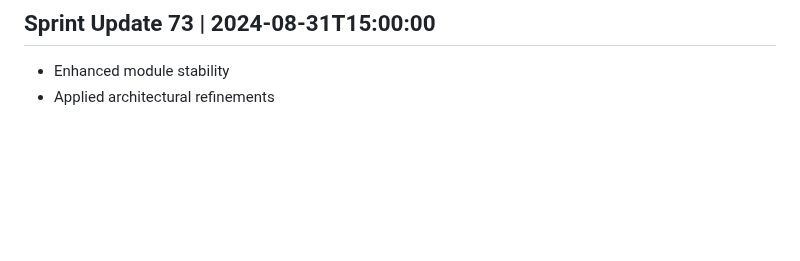
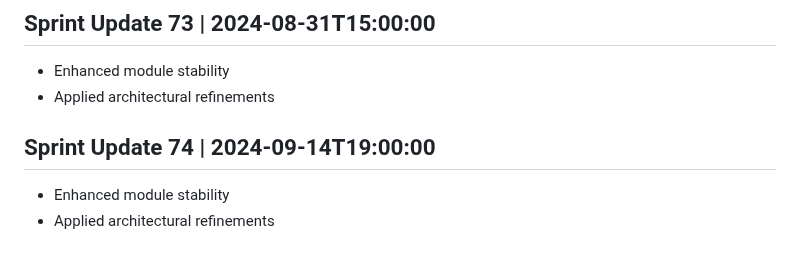
Before and after one commit to AshrafMorningstar/Learning, a Markdown page: PROJECT_HISTORY.md, the part around the change. Rendered like a GitHub page; blank space fills up the shorter version.

```diff
--- a/PROJECT_HISTORY.md
+++ b/PROJECT_HISTORY.md
@@ -293,3 +293,7 @@
 ## Sprint Update 73 | 2024-08-31T15:00:00
 - Enhanced module stability
 - Applied architectural refinements
+
+## Sprint Update 74 | 2024-09-14T19:00:00
+- Enhanced module stability
+- Applied architectural refinements
```
